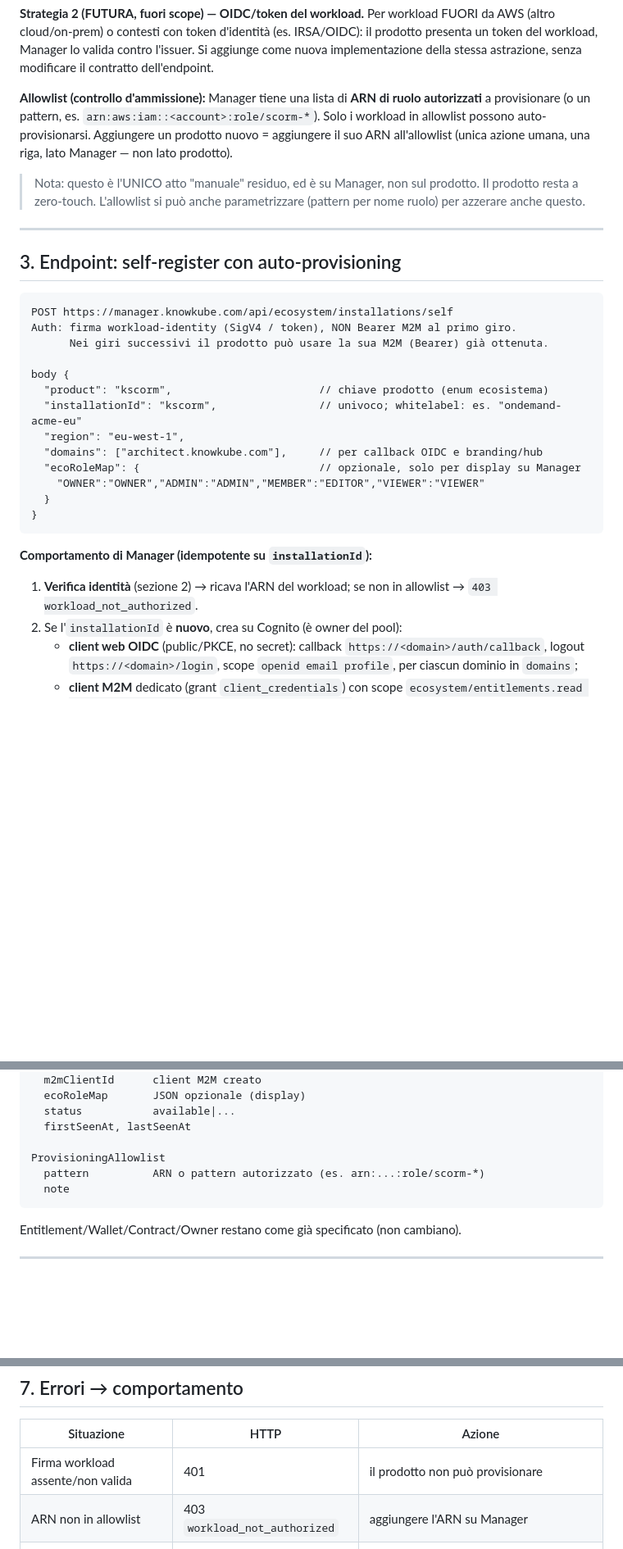
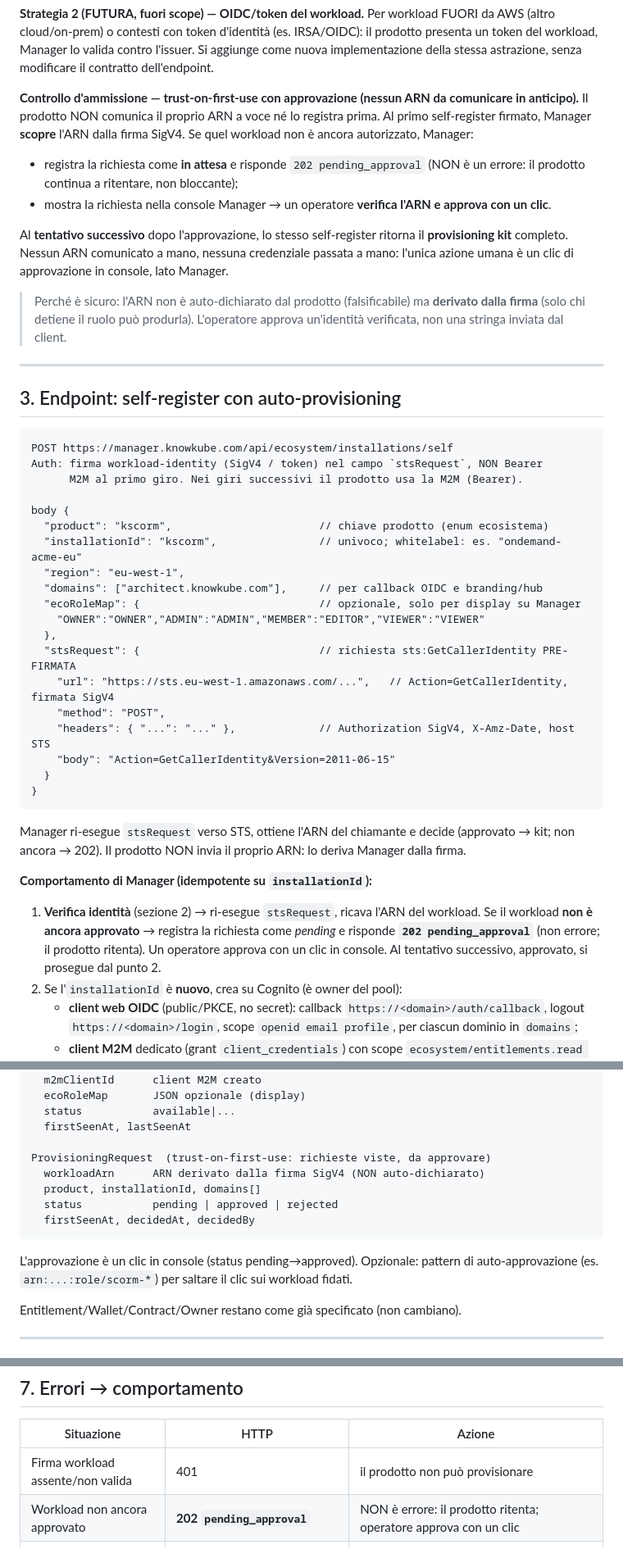
Before and after one commit to sturo82/scorm-generator, a Markdown page: docs/ECOSYSTEM-ZEROTOUCH-ONBOARDING.md, 3 parts joined by grey strips. Shown at 82% size. GitHub-like rendering; blank space fills up the shorter version.

Commit message:
docs(ecosystem): trust-on-first-use con approvazione (202 pending_approval)
- Nessun ARN comunicato in anticipo: Manager lo deriva dalla firma SigV4 (campo stsRequest)
- Workload non approvato -> 202 pending_approval (non errore): il prodotto ritenta
- Approvazione con un clic in console; al tentativo successivo arriva il kit
- Modello ProvisioningRequest (pending/approved) al posto dell'allowlist statica
- Allineati sequenza, errori, DoD, fasi

````diff
--- a/docs/ECOSYSTEM-ZEROTOUCH-ONBOARDING.md
+++ b/docs/ECOSYSTEM-ZEROTOUCH-ONBOARDING.md
@@ -103,15 +103,23 @@ Per workload FUORI da AWS (altro cloud/on-prem) o contesti con token d'identità
 contro l'issuer. Si aggiunge come nuova implementazione della stessa astrazione,
 senza modificare il contratto dell'endpoint.
 
-**Allowlist (controllo d'ammissione):** Manager tiene una lista di **ARN di
-ruolo autorizzati** a provisionare (o un pattern, es.
-`arn:aws:iam::<account>:role/scorm-*`). Solo i workload in allowlist possono
-auto-provisionarsi. Aggiungere un prodotto nuovo = aggiungere il suo ARN
-all'allowlist (unica azione umana, una riga, lato Manager — non lato prodotto).
+**Controllo d'ammissione — trust-on-first-use con approvazione (nessun ARN da
+comunicare in anticipo).** Il prodotto NON comunica il proprio ARN a voce né lo
+registra prima. Al primo self-register firmato, Manager **scopre** l'ARN dalla
+firma SigV4. Se quel workload non è ancora autorizzato, Manager:
+- registra la richiesta come **in attesa** e risponde `202 pending_approval`
+  (NON è un errore: il prodotto continua a ritentare, non bloccante);
+- mostra la richiesta nella console Manager → un operatore **verifica l'ARN e
+  approva con un clic**.
 
-> Nota: questo è l'UNICO atto "manuale" residuo, ed è su Manager, non sul
-> prodotto. Il prodotto resta a zero-touch. L'allowlist si può anche
-> parametrizzare (pattern per nome ruolo) per azzerare anche questo.
+Al **tentativo successivo** dopo l'approvazione, lo stesso self-register ritorna
+il **provisioning kit** completo. Nessun ARN comunicato a mano, nessuna
+credenziale passata a mano: l'unica azione umana è un clic di approvazione in
+console, lato Manager.
+
+> Perché è sicuro: l'ARN non è auto-dichiarato dal prodotto (falsificabile) ma
+> **derivato dalla firma** (solo chi detiene il ruolo può produrla). L'operatore
+> approva un'identità verificata, non una stringa inviata dal client.
 
 ---
 
@@ -119,8 +127,8 @@ all'allowlist (unica azione umana, una riga, lato Manager — non lato prodotto)
 
 ```
 POST https://manager.knowkube.com/api/ecosystem/installations/self
-Auth: firma workload-identity (SigV4 / token), NON Bearer M2M al primo giro.
-      Nei giri successivi il prodotto può usare la sua M2M (Bearer) già ottenuta.
+Auth: firma workload-identity (SigV4 / token) nel campo `stsRequest`, NON Bearer
+      M2M al primo giro. Nei giri successivi il prodotto usa la M2M (Bearer).
 
 body {
   "product": "kscorm",                       // chiave prodotto (enum ecosistema)
@@ -129,14 +137,26 @@ body {
   "domains": ["architect.knowkube.com"],     // per callback OIDC e branding/hub
   "ecoRoleMap": {                            // opzionale, solo per display su Manager
     "OWNER":"OWNER","ADMIN":"ADMIN","MEMBER":"EDITOR","VIEWER":"VIEWER"
+  },
+  "stsRequest": {                            // richiesta sts:GetCallerIdentity PRE-FIRMATA
+    "url": "https://sts.eu-west-1.amazonaws.com/...",   // Action=GetCallerIdentity, firmata SigV4
+    "method": "POST",
+    "headers": { "...": "..." },             // Authorization SigV4, X-Amz-Date, host STS
+    "body": "Action=GetCallerIdentity&Version=2011-06-15"
   }
 }
 ```
+Manager ri-esegue `stsRequest` verso STS, ottiene l'ARN del chiamante e decide
+(approvato → kit; non ancora → 202). Il prodotto NON invia il proprio ARN: lo
+deriva Manager dalla firma.
 
 **Comportamento di Manager (idempotente su `installationId`):**
 
-1. **Verifica identità** (sezione 2) → ricava l'ARN del workload; se non in
-   allowlist → `403 workload_not_authorized`.
+1. **Verifica identità** (sezione 2) → ri-esegue `stsRequest`, ricava l'ARN del
+   workload. Se il workload **non è ancora approvato** → registra la richiesta
+   come *pending* e risponde **`202 pending_approval`** (non errore; il prodotto
+   ritenta). Un operatore approva con un clic in console. Al tentativo
+   successivo, approvato, si prosegue dal punto 2.
 2. Se l'`installationId` è **nuovo**, crea su Cognito (è owner del pool):
    - **client web OIDC** (public/PKCE, no secret): callback
      `https://<domain>/auth/callback`, logout `https://<domain>/login`, scope
@@ -223,10 +253,15 @@ Installation
   status           available|...
   firstSeenAt, lastSeenAt
 
-ProvisioningAllowlist
-  pattern          ARN o pattern autorizzato (es. arn:...:role/scorm-*)
-  note
+ProvisioningRequest  (trust-on-first-use: richieste viste, da approvare)
+  workloadArn      ARN derivato dalla firma SigV4 (NON auto-dichiarato)
+  product, installationId, domains[]
+  status           pending | approved | rejected
+  firstSeenAt, decidedAt, decidedBy
 ```
+L'approvazione è un clic in console (status pending→approved). Opzionale: pattern
+di auto-approvazione (es. `arn:...:role/scorm-*`) per saltare il clic sui
+workload fidati.
 
 Entitlement/Wallet/Contract/Owner restano come già specificato (non cambiano).
 
@@ -260,7 +295,7 @@ Entitlement/Wallet/Contract/Owner restano come già specificato (non cambiano).
 | Situazione | HTTP | Azione |
 |---|---|---|
 | Firma workload assente/non valida | 401 | il prodotto non può provisionare |
-| ARN non in allowlist | 403 `workload_not_authorized` | aggiungere l'ARN su Manager |
+| Workload non ancora approvato | **202 `pending_approval`** | NON è errore: il prodotto ritenta; operatore approva con un clic |
 | `product` non valido | 400 `invalid_product` | enum: kscorm\|klive\|kdataroom\|ondemand |
 | `installationId` mancante | 400 `missing_installation_id` | — |
 | Installazione già esistente | 200 | update metadati, nessuna ricreazione |
````
Also changed, not shown: other parts of docs/ECOSYSTEM-ZEROTOUCH-ONBOARDING.md (+26 -12 lines).
